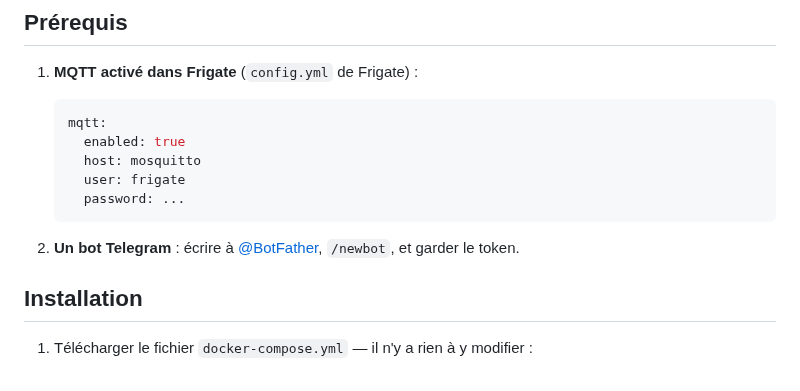
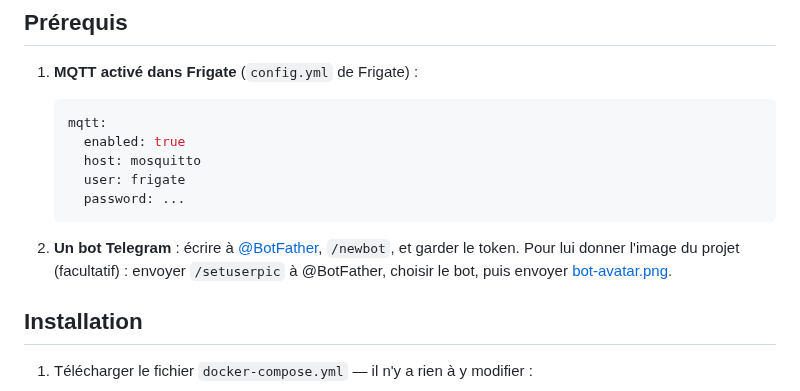
Before and after one commit to Limoniak/frigate-telegram-enhanced, a Markdown page: README.fr.md, the part around the change. Rendered like a GitHub page.

````diff
--- a/README.fr.md
+++ b/README.fr.md
@@ -90,6 +90,8 @@ score trop bas, déjà signalé il y a peu…), avec un lien direct vers la cam
    ```
 
 2. **Un bot Telegram** : écrire à [@BotFather](https://t.me/BotFather), `/newbot`, et garder le token.
+   Pour lui donner l'image du projet (facultatif) : envoyer `/setuserpic` à @BotFather,
+   choisir le bot, puis envoyer [bot-avatar.png](docs/images/bot-avatar.png).
 
 ## Installation
 
````
Also changed, not shown: CHANGELOG.md (+4 -1 lines), README.md (+2 -0 lines), docs/images/bot-avatar.png (added), 4 other files.
